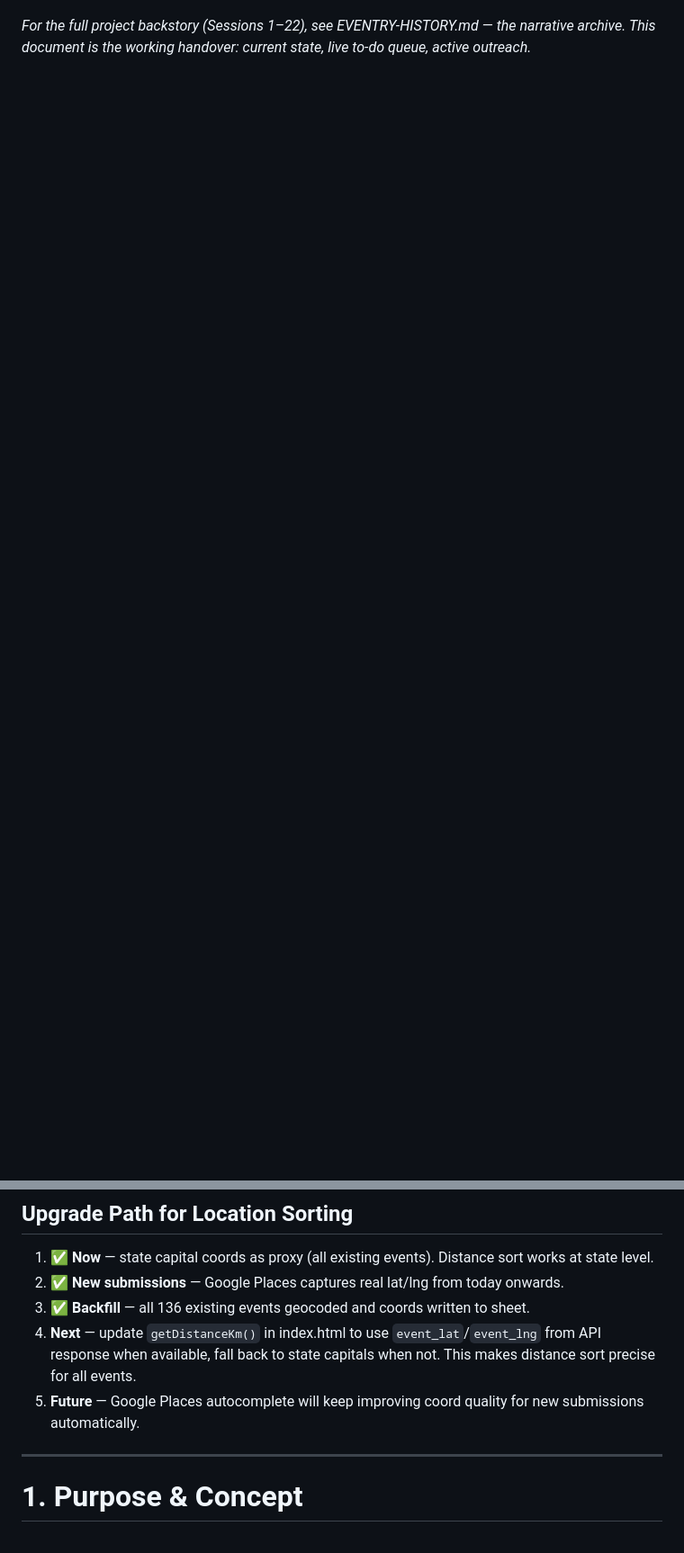
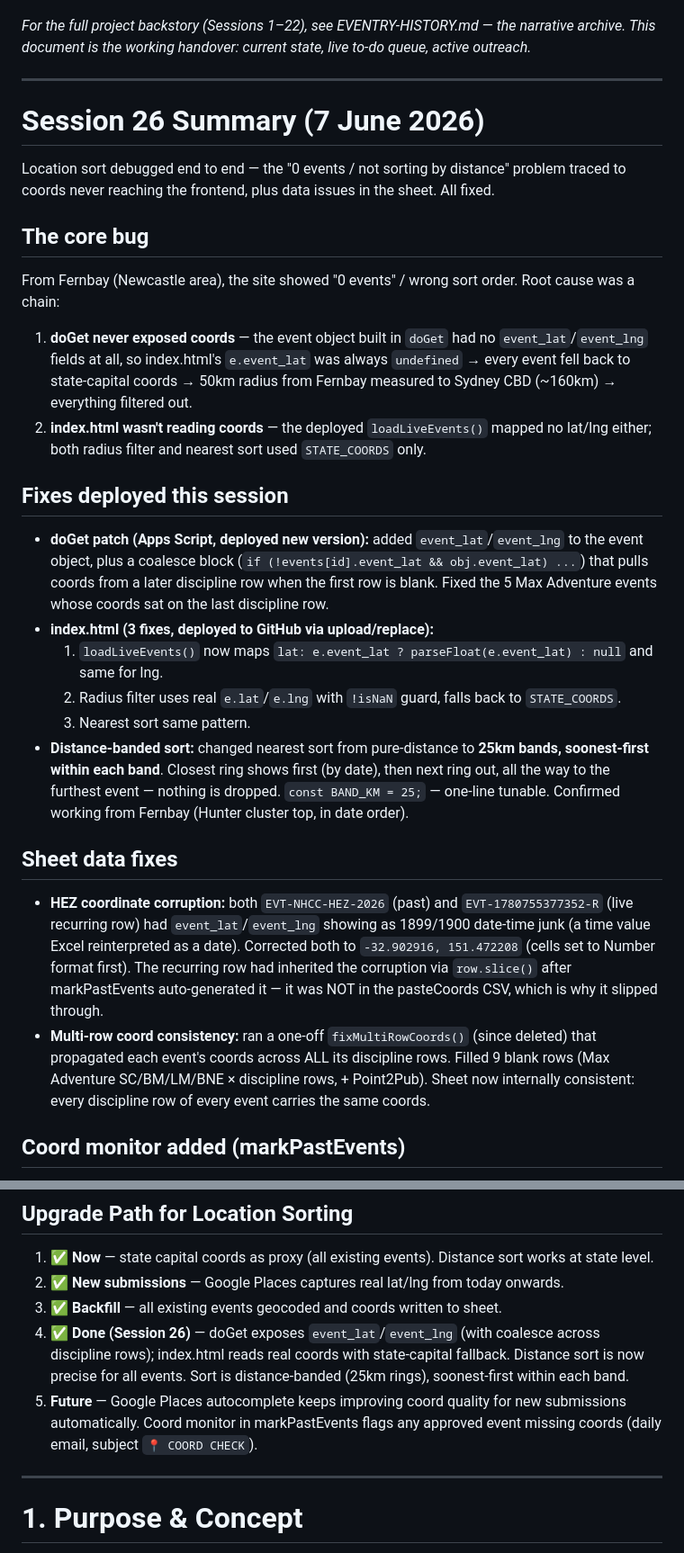
Before and after one commit to eventry-au/eventry, a Markdown page: EVENTRY-CONTEXT.md, 2 parts joined by grey strips. Shown at 90% size. GitHub-like rendering; blank space fills up the shorter version.

Commit message:
updated context 172207062026

```diff
--- a/EVENTRY-CONTEXT.md
+++ b/EVENTRY-CONTEXT.md
@@ -6,2 +6,31 @@ Session Handover Document
 
 *For the full project backstory (Sessions 1–22), see EVENTRY-HISTORY.md — the narrative archive. This document is the working handover: current state, live to-do queue, active outreach.*
+
+---
+
+# Session 26 Summary (7 June 2026)
+
+Location sort debugged end to end — the "0 events / not sorting by distance" problem traced to coords never reaching the frontend, plus data issues in the sheet. All fixed.
+
+## The core bug
+
+From Fernbay (Newcastle area), the site showed "0 events" / wrong sort order. Root cause was a chain:
+1. **doGet never exposed coords** — the event object built in `doGet` had no `event_lat`/`event_lng` fields at all, so index.html's `e.event_lat` was always `undefined` → every event fell back to state-capital coords → 50km radius from Fernbay measured to Sydney CBD (~160km) → everything filtered out.
+2. **index.html wasn't reading coords** — the deployed `loadLiveEvents()` mapped no lat/lng either; both radius filter and nearest sort used `STATE_COORDS` only.
+
+## Fixes deployed this session
+
+- **doGet patch (Apps Script, deployed new version):** added `event_lat`/`event_lng` to the event object, plus a coalesce block (`if (!events[id].event_lat && obj.event_lat) ...`) that pulls coords from a later discipline row when the first row is blank. Fixed the 5 Max Adventure events whose coords sat on the last discipline row.
+- **index.html (3 fixes, deployed to GitHub via upload/replace):**
+  1. `loadLiveEvents()` now maps `lat: e.event_lat ? parseFloat(e.event_lat) : null` and same for lng.
+  2. Radius filter uses real `e.lat`/`e.lng` with `!isNaN` guard, falls back to `STATE_COORDS`.
+  3. Nearest sort same pattern.
+- **Distance-banded sort:** changed nearest sort from pure-distance to **25km bands, soonest-first within each band**. Closest ring shows first (by date), then next ring out, all the way to the furthest event — nothing is dropped. `const BAND_KM = 25;` — one-line tunable. Confirmed working from Fernbay (Hunter cluster top, in date order).
+
+## Sheet data fixes
+
+- **HEZ coordinate corruption:** both `EVT-NHCC-HEZ-2026` (past) and `EVT-1780755377352-R` (live recurring row) had `event_lat`/`event_lng` showing as 1899/1900 date-time junk (a time value Excel reinterpreted as a date). Corrected both to `-32.902916, 151.472208` (cells set to Number format first). The recurring row had inherited the corruption via `row.slice()` after markPastEvents auto-generated it — it was NOT in the pasteCoords CSV, which is why it slipped through.
+- **Multi-row coord consistency:** ran a one-off `fixMultiRowCoords()` (since deleted) that propagated each event's coords across ALL its discipline rows. Filled 9 blank rows (Max Adventure SC/BM/LM/BNE × discipline rows, + Point2Pub). Sheet now internally consistent: every discipline row of every event carries the same coords.
+
+## Coord monitor added (markPastEvents)
+
@@ -51,9 +90,9 @@ Location-based sorting, Google Places autocomplete, coord backfill for all exist
 
 1. ✅ **Now** — state capital coords as proxy (all existing events). Distance sort works at state level.
 2. ✅ **New submissions** — Google Places captures real lat/lng from today onwards.
-3. ✅ **Backfill** — all 136 existing events geocoded and coords written to sheet.
-4. **Next** — update `getDistanceKm()` in index.html to use `event_lat`/`event_lng` from API response when available, fall back to state capitals when not. This makes distance sort precise for all events.
-5. **Future** — Google Places autocomplete will keep improving coord quality for new submissions automatically.
+3. ✅ **Backfill** — all existing events geocoded and coords written to sheet.
+4. ✅ **Done (Session 26)** — doGet exposes `event_lat`/`event_lng` (with coalesce across discipline rows); index.html reads real coords with state-capital fallback. Distance sort is now precise for all events. Sort is distance-banded (25km rings), soonest-first within each band.
+5. **Future** — Google Places autocomplete keeps improving coord quality for new submissions automatically. Coord monitor in markPastEvents flags any approved event missing coords (daily email, subject `📍 COORD CHECK`).
 
 ---
 
```
Also changed, not shown: other parts of EVENTRY-CONTEXT.md (+11 -1 lines).
